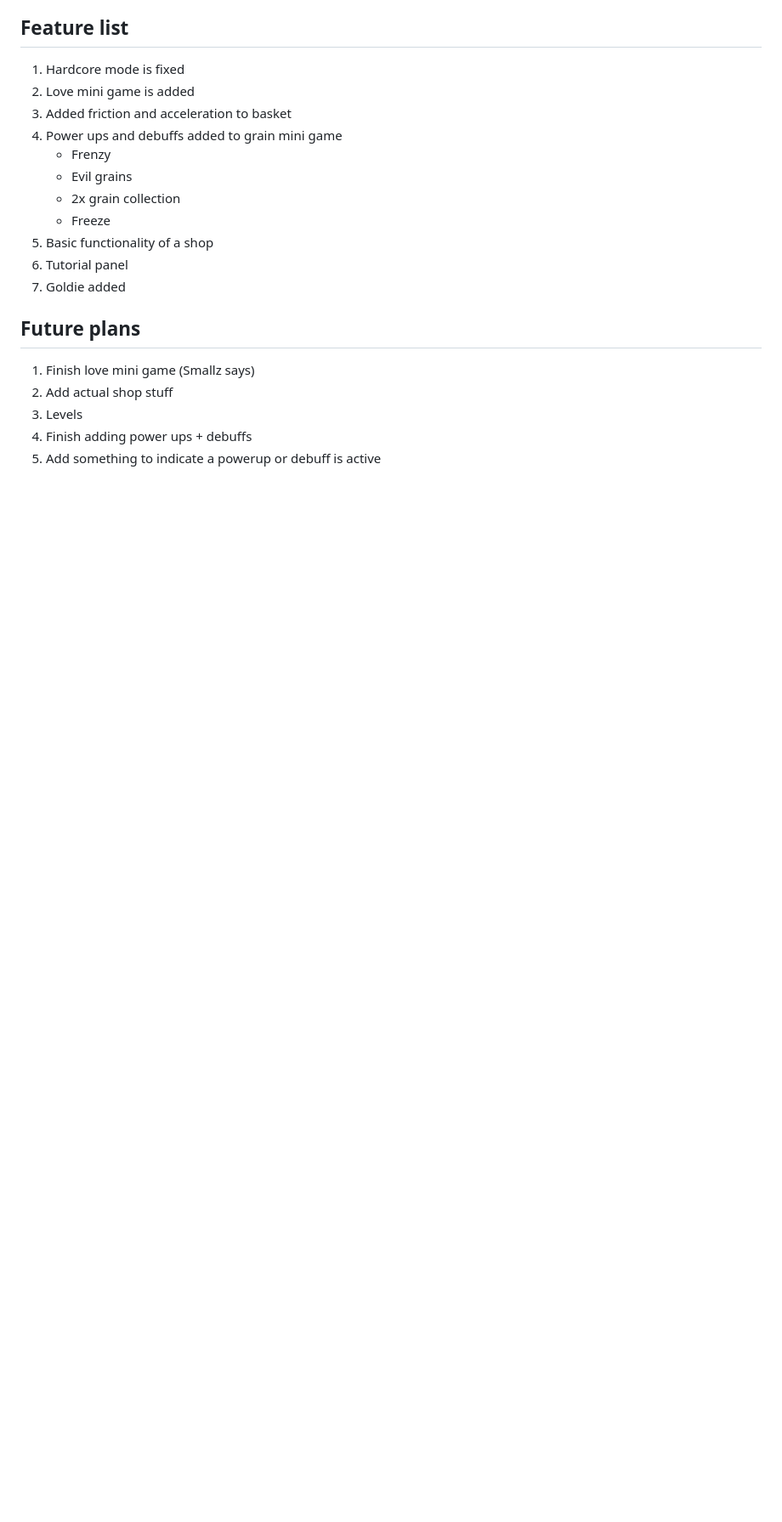
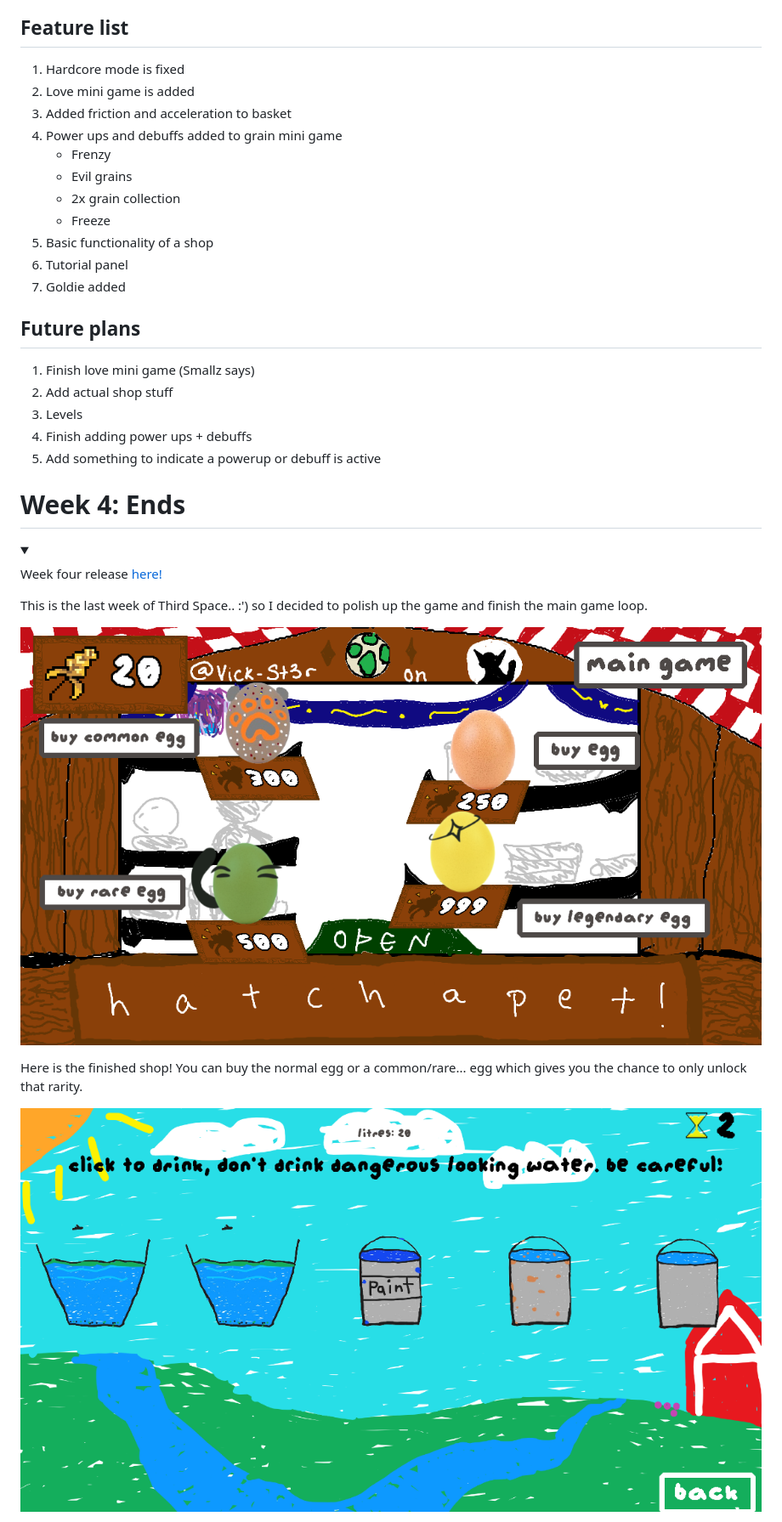
Before and after one commit to smallzdev/Tomagotchi-game, a Markdown page: README.md, the part around one of its changes. Shown at 85% size. Rendered like a GitHub page; pictures changed too: screenshots/week8gacha.PNG (added), screenshots/week8water.PNG (added); blank space fills up the shorter version.

Commit message:
readme done

```diff
--- a/README.md
+++ b/README.md
@@ -216,3 +216,18 @@ When I was troubleshooting the frenzy power up, I found that `queue_free()` also
 5. Add something to indicate a powerup or debuff is active
 
 </details>
+
+# Week 4: Ends
+<details open>
+<summary></summary>
+
+Week four release [here!](https://vick-st3r.itch.io/hatchapet)
+
+This is the last week of Third Space.. :') so I decided to polish up the game and finish the main game loop.
+
+![image](https://github.com/smallzdev/Tomagotchi-game/blob/main/screenshots/week8gacha.PNG)
+
+Here is the finished shop! You can buy the normal egg or a common/rare... egg which gives you the chance to only unlock that rarity.
+
+![image](https://github.com/smallzdev/Tomagotchi-game/blob/main/screenshots/week8water.PNG)
+
```
Also changed, not shown: other parts of README.md (+35 -1 lines), screenshots/week8frenzy.PNG (added), screenshots/week8rename.PNG (added), 5 other files.
